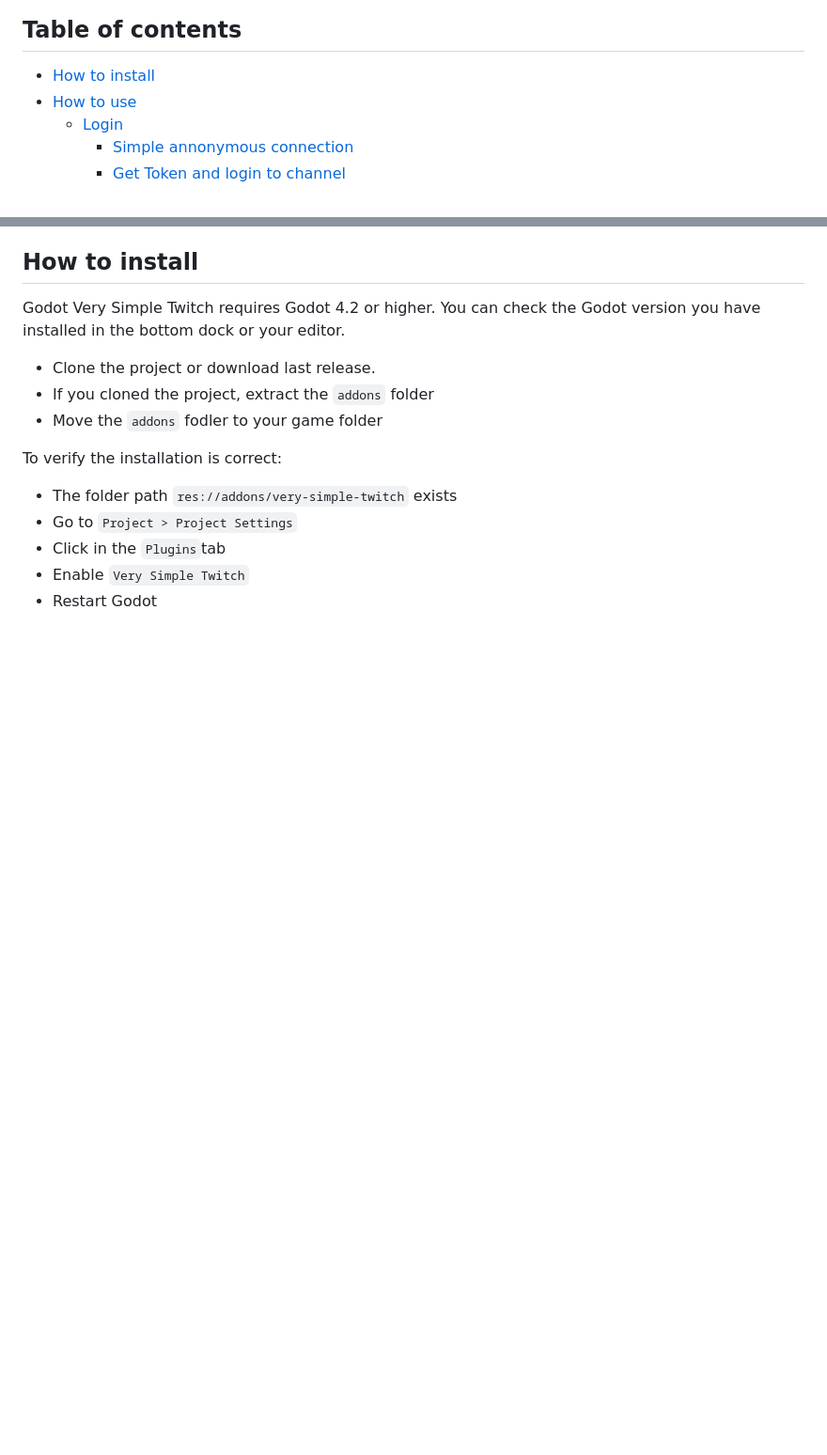
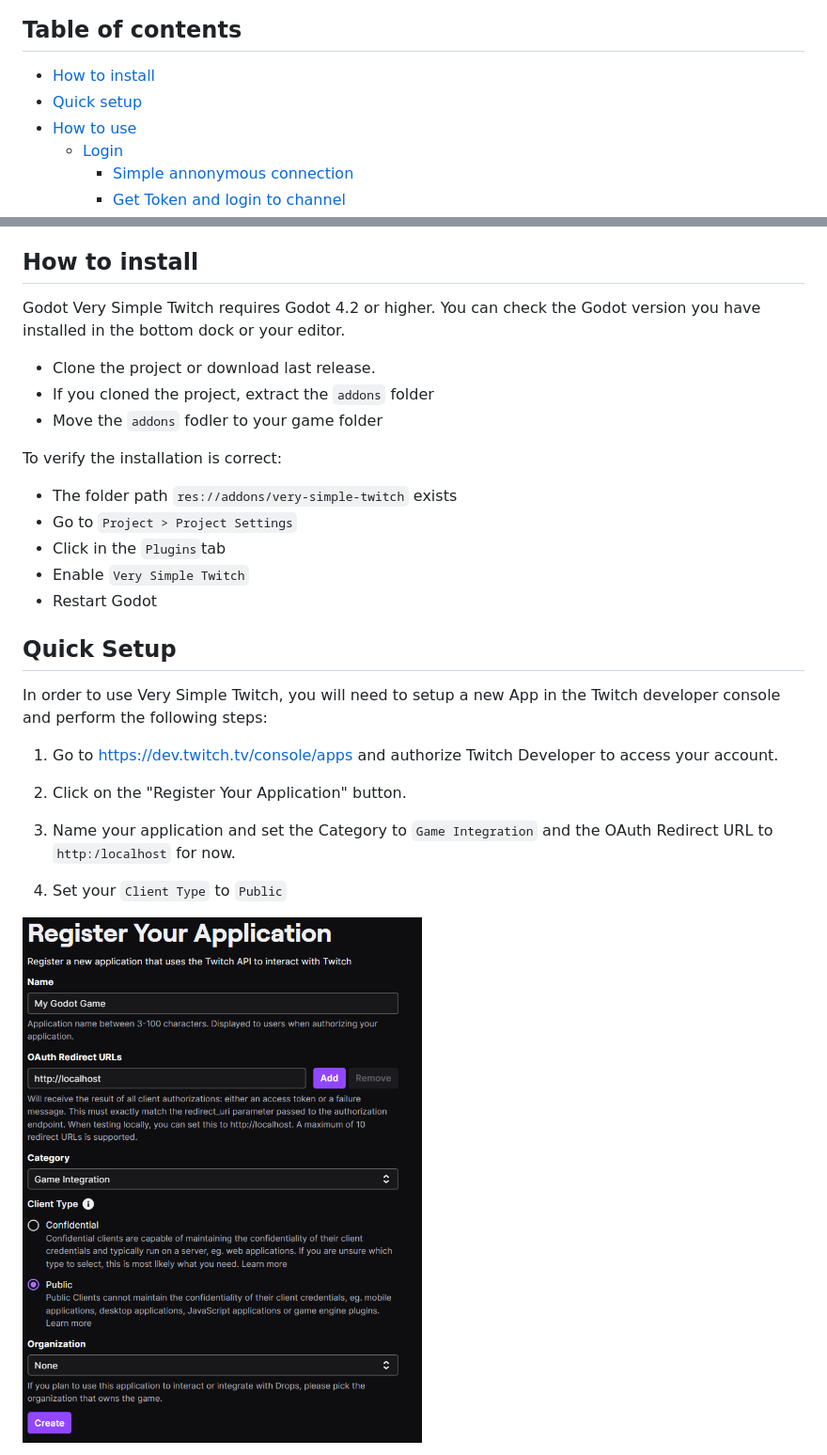
Before and after one commit to rothiotome/godot-very-simple-twitch, a Markdown page: README.md, 2 parts joined by grey strips. Shown: that part at 94% size. Rendered like a GitHub page; pictures changed too: docs/images/twitch-dev-console-create-app.png (added); blank space fills up the shorter version.

````diff
--- a/README.md
+++ b/README.md
@@ -9,6 +9,7 @@ A very simple plugin to connect your Godot games to the Twitch chat. It's possib
 
 ## Table of contents
 - [How to install](#how-to-install)
+- [Quick setup](#quick-setup)
 - [How to use](#how-to-use)
 	- [Login](#how-to-login)
 		- [Simple annonymous connection](#simple-anonymous-connection)
@@ -34,6 +35,20 @@ Godot Very Simple Twitch requires Godot 4.2 or higher. You can check the Godot v
 To verify the installation is correct:
 - The folder path ```res://addons/very-simple-twitch``` exists
 - Go to ```Project > Project Settings```
-- Click in the ```Plugins```tab
+- Click in the ``Plugins``tab
 - Enable ```Very Simple Twitch```
 - Restart Godot
+
+## Quick Setup
+In order to use Very Simple Twitch, you will need to setup a new App in the Twitch developer console and perform the following steps:
+
+1. Go to https://dev.twitch.tv/console/apps and authorize Twitch Developer to access your account.
+
+2. Click on the "Register Your Application" button.
+
+3. Name your application and set the Category to ``Game Integration`` and the OAuth Redirect URL to ``http:/localhost`` for now.
+
+4. Set your ``Client Type`` to ``Public``
+
+![twitch-dev-console-create-app](./docs/images/twitch-dev-console-create-app.png)
+
````
Also changed, not shown: other parts of README.md (+16 -5 lines), docs/images/client-id.png (added), docs/images/redirect-uri.png (added), 3 other files.
